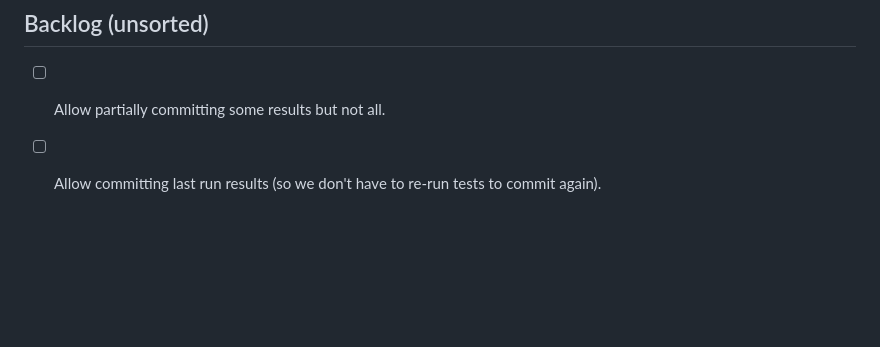
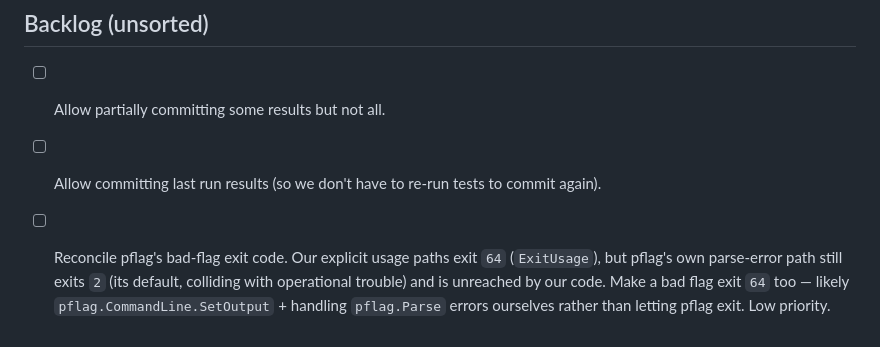
Before and after one commit to chakrit/smoke, a Markdown page: TODO.md, the part around the change. Rendered like a GitHub page; blank space fills up the shorter version.

Commit message:
Backlog: reconcile pflag bad-flag exit code (2 -> 64)
Co-Authored-By: Claude Opus 4.8 (1M context) <noreply@anthropic.com>

```diff
--- a/TODO.md
+++ b/TODO.md
@@ -153,3 +153,8 @@ review, not a failing assertion; `UNCHANGED` is drift-free, not verified-correct
 * [ ] Allow partially committing some results but not all.
 * [ ] Allow committing last run results (so we don't have to re-run tests to commit
       again).
+* [ ] Reconcile pflag's bad-flag exit code. Our explicit usage paths exit `64`
+      (`ExitUsage`), but pflag's own parse-error path still exits `2` (its default,
+      colliding with operational trouble) and is unreached by our code. Make a bad
+      flag exit `64` too — likely `pflag.CommandLine.SetOutput` + handling
+      `pflag.Parse` errors ourselves rather than letting pflag exit. Low priority.
```
